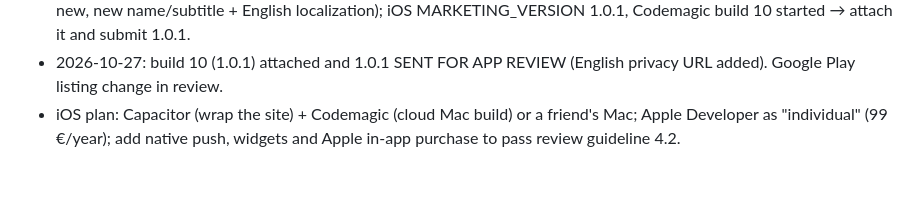
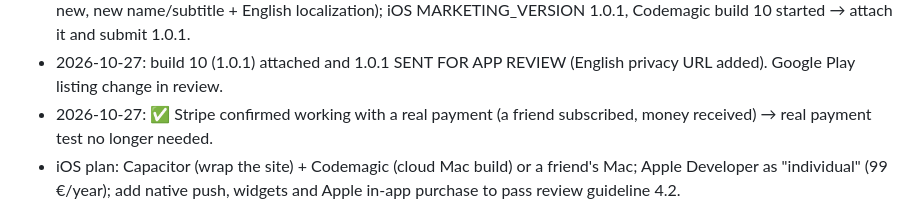
Before and after one commit to proaymenkhelifa-source/buddy, a Markdown page: PLAN.md, the part around the change. Rendered like a GitHub page; blank space fills up the shorter version.

Commit message:
Plan : paiement Stripe reel confirme
Co-Authored-By: Claude Opus 5.5 <noreply@anthropic.com>

```diff
--- a/PLAN.md
+++ b/PLAN.md
@@ -316,6 +316,7 @@ Known gotchas:
 - 2026-10-27: ✅ APP STORE APPROVED (version 1.0, build 9). Buddy is now on Google Play AND the App Store. Next: the combined announcement, build 1.0.1 with streaming / keyboard / layout fixes, English App Store listing.
 - 2026-10-27 (Claude, owner away): site → one-time announcement "Buddy est sur l'App Store et Google Play" (web only, until end 2026) + App Store / Google Play links on the landing page. SEO listings written in `store/fiches-seo.md` (FR+EN; name "Buddy : Coach IA & Habitudes" / "Buddy: AI Coach & Habits", no prices). Google Play: FR listing updated + English (US) added → sent for review. App Store: version 1.0.1 created (FR+EN texts, keywords, promo text, what's new, new name/subtitle + English localization); iOS MARKETING_VERSION 1.0.1, Codemagic build 10 started → attach it and submit 1.0.1.
 - 2026-10-27: build 10 (1.0.1) attached and 1.0.1 SENT FOR APP REVIEW (English privacy URL added). Google Play listing change in review.
+- 2026-10-27: ✅ Stripe confirmed working with a real payment (a friend subscribed, money received) → real payment test no longer needed.
 - iOS plan: Capacitor (wrap the site) + Codemagic (cloud Mac build) or a friend's Mac; Apple Developer as "individual" (99 €/year); add native push, widgets and Apple in-app purchase to pass review guideline 4.2.
 
 ## Buddy's replies appear live, word by word (2026-10-16)
```
